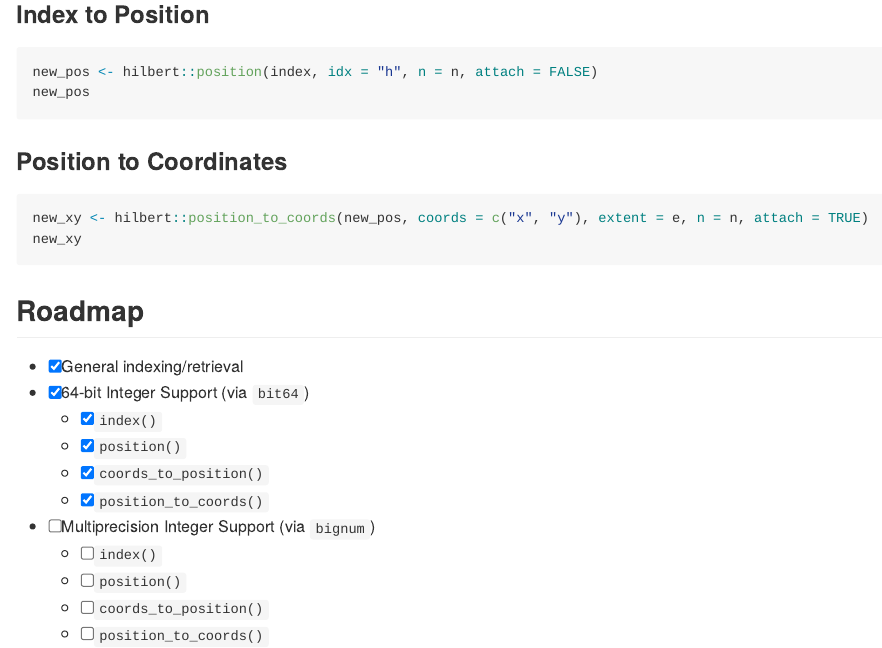
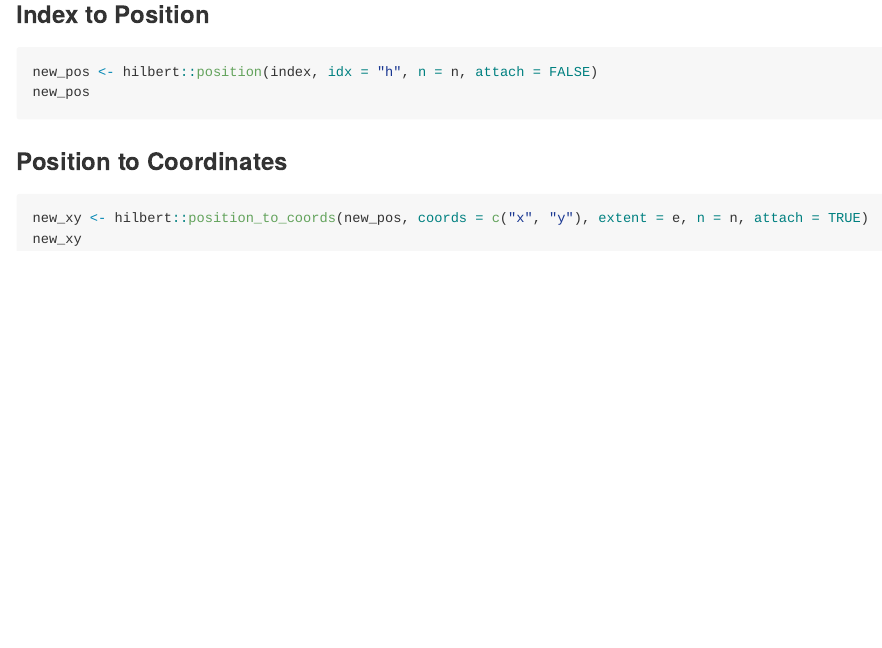
Before and after one commit to program--/hilbert, an R Markdown document (README.Rmd): the page in a window 1100 px wide, from 970 px down. Rendered offline with R 4.5, knitr and Pandoc, with nearby package versions; the code is not run, so its results and figures are left out; badge pictures from the web are left out.

Commit message:
docs: updated README

````diff
--- a/README.Rmd
+++ b/README.Rmd
@@ -69,17 +69,3 @@ new_pos
 new_xy <- hilbert::position_to_coords(new_pos, coords = c("x", "y"), extent = e, n = n, attach = TRUE)
 new_xy
 ```
-
-## Roadmap
-
-- [X] General indexing/retrieval
-- [X] 64-bit Integer Support (via `bit64`)
-  + [X] `index()`
-  + [X] `position()`
-  + [X] `coords_to_position()`
-  + [X] `position_to_coords()`
-- [ ] Multiprecision Integer Support (via `bignum`)
-  + [ ] `index()`
-  + [ ] `position()`
-  + [ ] `coords_to_position()`
-  + [ ] `position_to_coords()`
````
Also changed, not shown: README.md.
